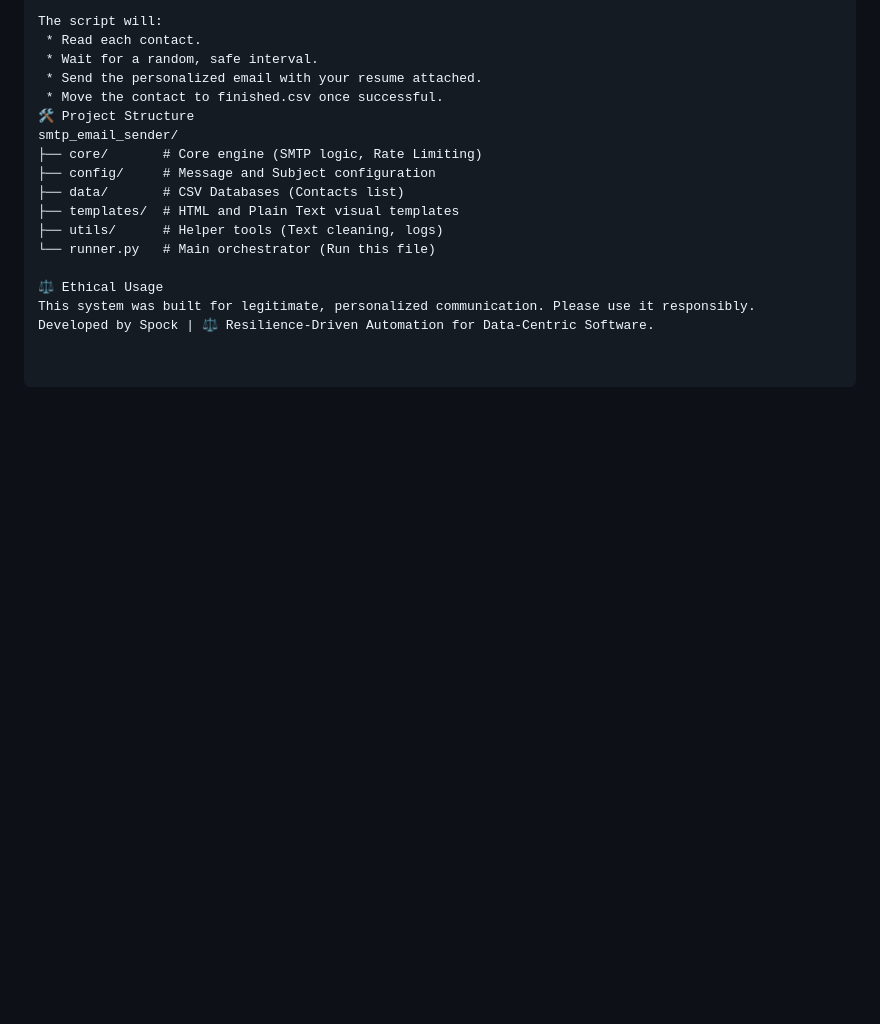
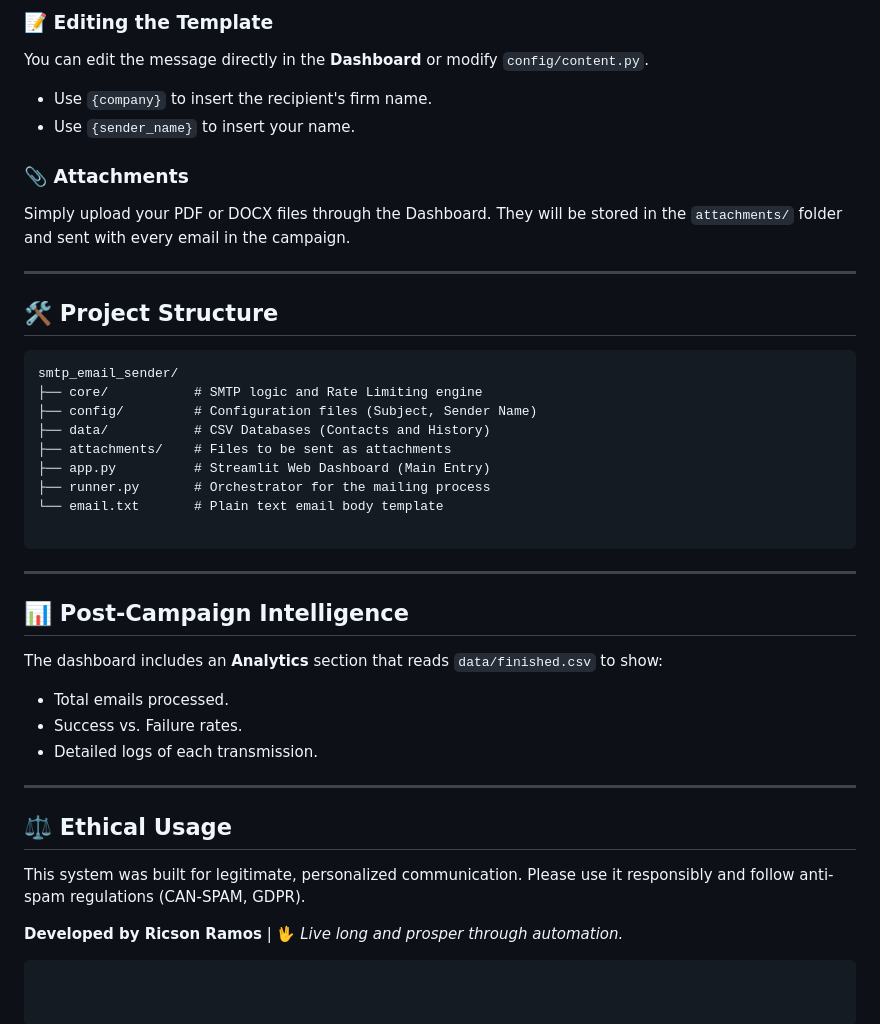
Before and after one commit to RicsonRamos/smtp_email_sender, a Markdown page: readme.md, the part around one of its changes. Rendered like a GitHub page; blank space fills up the shorter version.

````diff
--- a/readme.md
+++ b/readme.md
@@ -58,18 +82,47 @@ python runner.py
 
-The script will:
- * Read each contact.
- * Wait for a random, safe interval.
- * Send the personalized email with your resume attached.
- * Move the contact to finished.csv once successful.
-🛠️ Project Structure
+### 📝 Editing the Template
+
+You can edit the message directly in the **Dashboard** or modify `config/content.py`.
+
+* Use `{company}` to insert the recipient's firm name.
+* Use `{sender_name}` to insert your name.
+
+### 📎 Attachments
+
+Simply upload your PDF or DOCX files through the Dashboard. They will be stored in the `attachments/` folder and sent with every email in the campaign.
+
+---
+
+## 🛠️ Project Structure
+
+```text
 smtp_email_sender/
-├── core/       # Core engine (SMTP logic, Rate Limiting)
-├── config/     # Message and Subject configuration
-├── data/       # CSV Databases (Contacts list)
-├── templates/  # HTML and Plain Text visual templates
-├── utils/      # Helper tools (Text cleaning, logs)
-└── runner.py   # Main orchestrator (Run this file)
+├── core/           # SMTP logic and Rate Limiting engine
+├── config/         # Configuration files (Subject, Sender Name)
+├── data/           # CSV Databases (Contacts and History)
+├── attachments/    # Files to be sent as attachments
+├── app.py          # Streamlit Web Dashboard (Main Entry)
+├── runner.py       # Orchestrator for the mailing process
+└── email.txt       # Plain text email body template
 
-⚖️ Ethical Usage
-This system was built for legitimate, personalized communication. Please use it responsibly.
-Developed by Spock | ⚖️ Resilience-Driven Automation for Data-Centric Software.
+```
+
+---
+
+## 📊 Post-Campaign Intelligence
+
+The dashboard includes an **Analytics** section that reads `data/finished.csv` to show:
+
+* Total emails processed.
+* Success vs. Failure rates.
+* Detailed logs of each transmission.
+
+---
+
+## ⚖️ Ethical Usage
+
+This system was built for legitimate, personalized communication. Please use it responsibly and follow anti-spam regulations (CAN-SPAM, GDPR).
+
+**Developed by Ricson Ramos** | 🖖 *Live long and prosper through automation.*
+
+```
````
Also changed, not shown: other parts of readme.md (+59 -35 lines).
